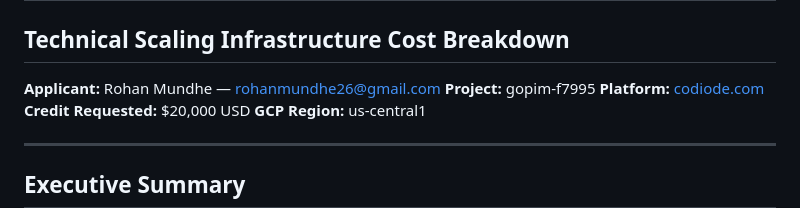
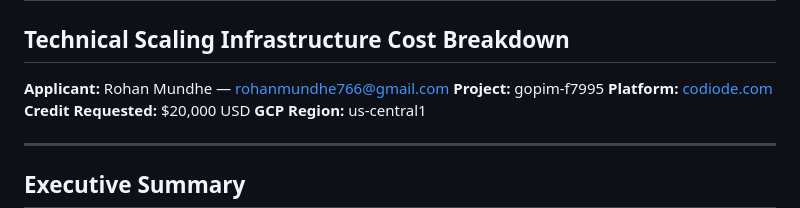
Before and after one commit to rohanmundhe/codiode, a Markdown page: cost_breakdown.md, the part around the change. GitHub-like rendering.

Commit message:
Update applicant email in cost breakdown

```diff
--- a/cost_breakdown.md
+++ b/cost_breakdown.md
@@ -1,7 +1,7 @@
 # Google Cloud Credit Application - Codiode.com
 ## Technical Scaling Infrastructure Cost Breakdown
 
-**Applicant:** Rohan Mundhe — rohanmundhe26@gmail.com
+**Applicant:** Rohan Mundhe — rohanmundhe766@gmail.com
 **Project:** gopim-f7995
 **Platform:** [codiode.com](https://codiode.com)
 **Credit Requested:** $20,000 USD
```
